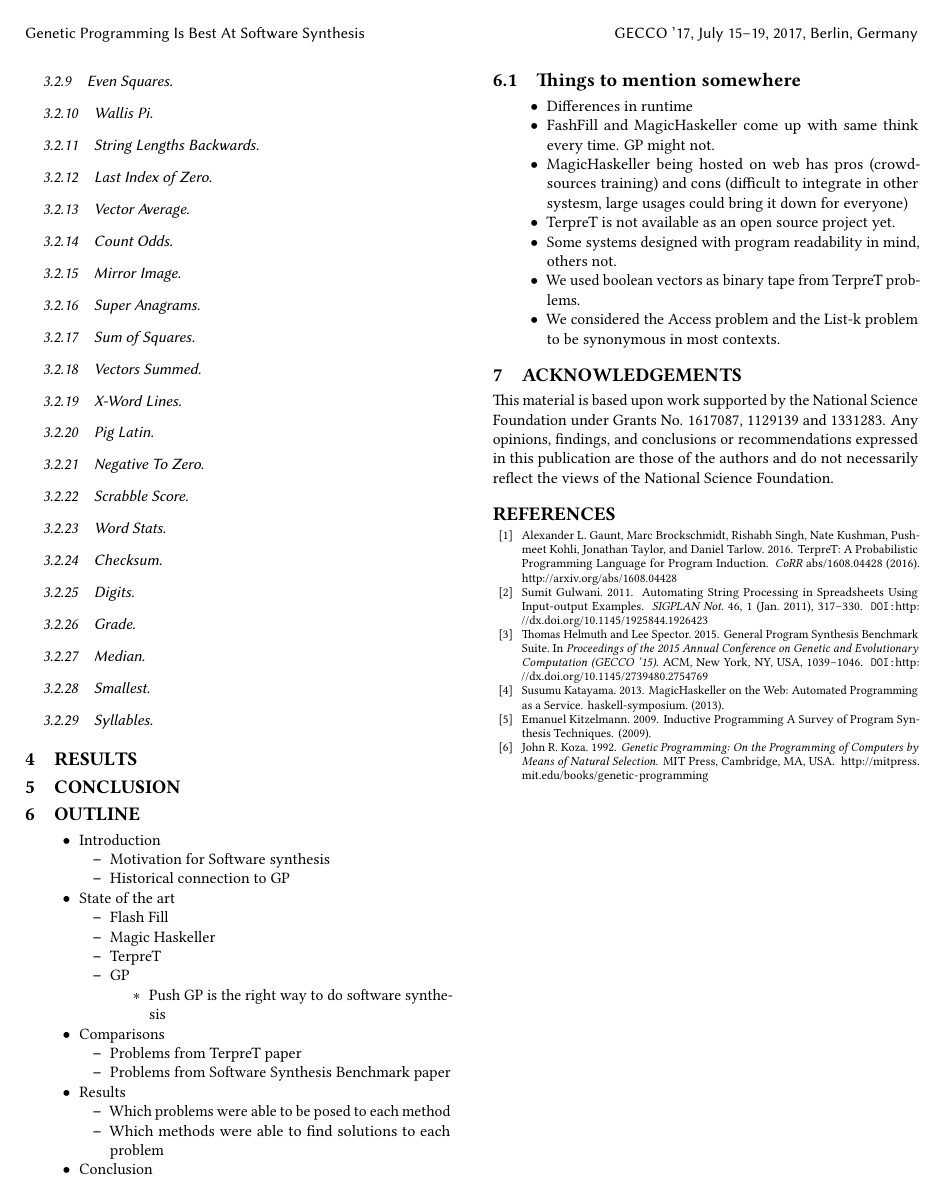
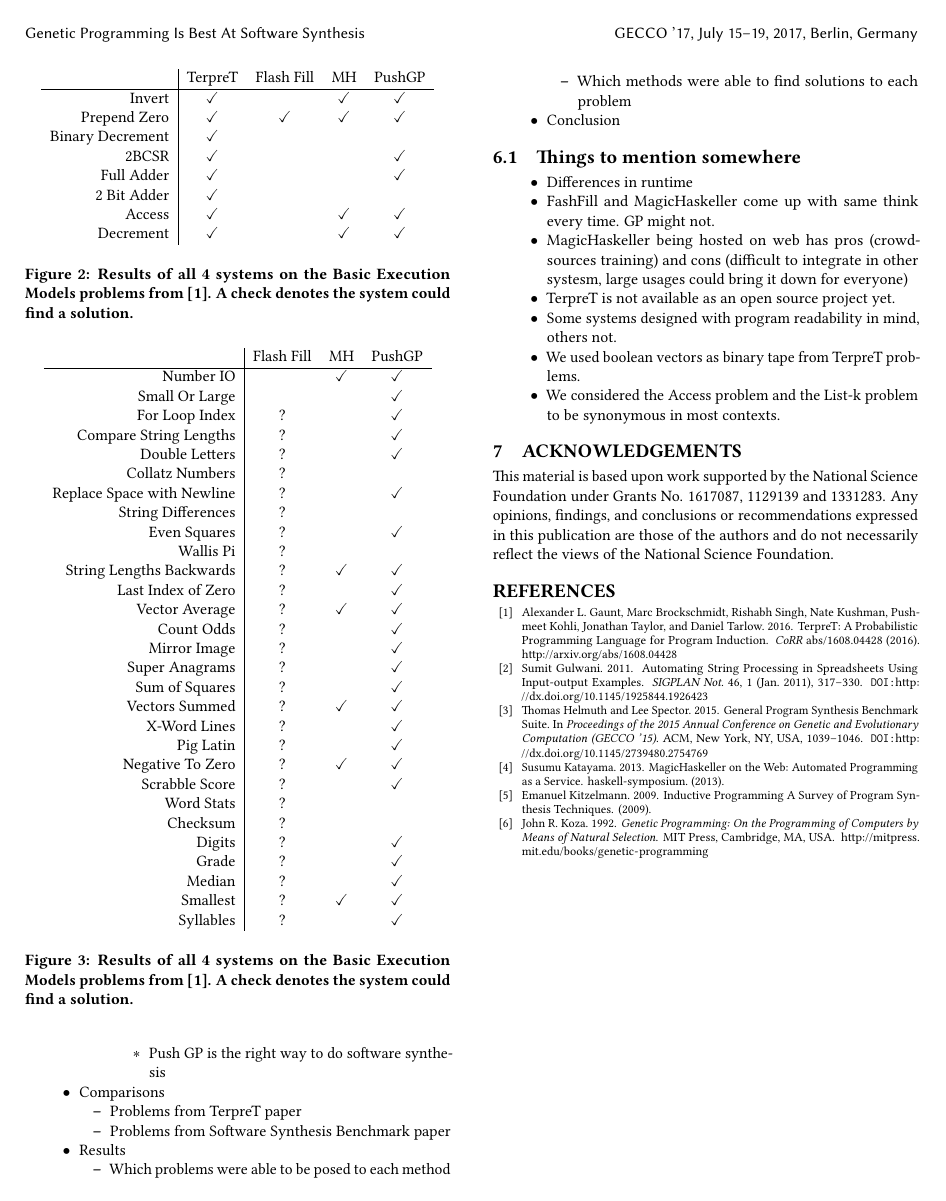
Before and after one commit to erp12/inductive-program-synthesis-comparison, a LaTeX paper (paper/softsynth.tex, which reads paper/softsynth-body.tex): page 3 of 3. Compiled offline with pdfLaTeX.

Commit message:
Added results tables and more text

```diff
--- a/paper/softsynth-body.tex
+++ b/paper/softsynth-body.tex
@@ -117,25 +106,89 @@ Given an integer and a float, print their sum.
-\subsubsection{Wallis Pi}
-\subsubsection{String Lengths Backwards}
-\subsubsection{Last Index of Zero}
-\subsubsection{Vector Average}
-\subsubsection{Count Odds}
-\subsubsection{Mirror Image}
-\subsubsection{Super Anagrams}
-\subsubsection{Sum of Squares}
-\subsubsection{Vectors Summed}
-\subsubsection{X-Word Lines}
-\subsubsection{Pig Latin}
-\subsubsection{Negative To Zero}
-\subsubsection{Scrabble Score}
-\subsubsection{Word Stats}
-\subsubsection{Checksum}
-\subsubsection{Digits}
-\subsubsection{Grade}
-\subsubsection{Median}
-\subsubsection{Smallest}
-\subsubsection{Syllables}
+%\subsubsection{Number IO}
+%\subsubsection{Small or Large}
+%\subsubsection{For Loop Index}
+%\subsubsection{Compare String Lengths}
+%\subsubsection{Double Letters}
+%\subsubsection{Collatz Numbers}
+%\subsubsection{Replace Space with Newline}
+%\subsubsection{String Differences}
+%\subsubsection{Even Squares}
+%\subsubsection{Wallis Pi}
+%\subsubsection{String Lengths Backwards}
+%\subsubsection{Last Index of Zero}
+%\subsubsection{Vector Average}
+%\subsubsection{Count Odds}
+%\subsubsection{Mirror Image}
+%\subsubsection{Super Anagrams}
+%\subsubsection{Sum of Squares}
+%\subsubsection{Vectors Summed}
+%\subsubsection{X-Word Lines}
+%\subsubsection{Pig Latin}
+%\subsubsection{Negative To Zero}
+%\subsubsection{Scrabble Score}
+%\subsubsection{Word Stats}
+%\subsubsection{Checksum}
+%\subsubsection{Digits}
+%\subsubsection{Grade}
+%\subsubsection{Median}
+%\subsubsection{Smallest}
+%\subsubsection{Syllables}
 
 \section{Results}
+
+\begin{figure}
+\begin{tabular}{ r | c c c c }
+	& TerpreT & Flash Fill & MH & PushGP \\
+	\hline
+	Invert & \checkmark &  & \checkmark & \checkmark \\
+	Prepend Zero & \checkmark & \checkmark & \checkmark & \checkmark \\
+	Binary Decrement & \checkmark &  &  &  \\
+	2BCSR & \checkmark &  &  & \checkmark \\
+	Full Adder & \checkmark &  &  & \checkmark \\
+	2 Bit Adder & \checkmark &  &  &  \\
+	Access & \checkmark &  & \checkmark & \checkmark \\
+	Decrement & \checkmark &  & \checkmark & \checkmark \\
+\end{tabular}
+\caption{Results of all 4 systems on the Basic Execution Models problems from \cite{Gaunt2016}. A check denotes the system could find a solution.}
+\label{fig:results1}
+\end{figure}
+
+\begin{figure}
+\begin{tabular}{ r | c c c c }
+	& Flash Fill & MH & PushGP \\
+	\hline
+	Number IO &  & \checkmark & \checkmark  \\
+	Small Or Large &  &  & \checkmark  \\
+	For Loop Index & ? &  & \checkmark  \\
+	Compare String Lengths & ? &  & \checkmark  \\
+	Double Letters & ? &  & \checkmark  \\
+	Collatz Numbers & ? &  &   \\
+	Replace Space with Newline & ? &  & \checkmark  \\
+	String Differences & ? &  &   \\
+	Even Squares & ? &  & \checkmark  \\
+	Wallis Pi & ? &  &   \\
+	String Lengths Backwards & ? & \checkmark  & \checkmark \\
+	Last Index of Zero & ? &  & \checkmark  \\
+	Vector Average & ? & \checkmark & \checkmark  \\
+	Count Odds & ? &  & \checkmark  \\
+	Mirror Image & ? &  & \checkmark  \\
+	Super Anagrams & ? &  & \checkmark  \\
+	Sum of Squares & ? &  & \checkmark  \\
+	Vectors Summed & ? & \checkmark & \checkmark  \\
+	X-Word Lines & ? &  & \checkmark  \\
+	Pig Latin & ? &  & \checkmark  \\
+	Negative To Zero & ? & \checkmark & \checkmark  \\
+	Scrabble Score & ? &  & \checkmark  \\
+	Word Stats & ? &  &   \\
+	Checksum & ? &  &   \\
+	Digits & ? &  & \checkmark  \\
+	Grade & ? &  & \checkmark  \\
+	Median & ? &  & \checkmark  \\
+	Smallest & ? & \checkmark & \checkmark  \\
+	Syllables & ? &  & \checkmark  \\
+\end{tabular}
+\caption{Results of all 4 systems on the Basic Execution Models problems from \cite{Gaunt2016}. A check denotes the system could find a solution.}
+\label{fig:results2}
+\end{figure}
 
 \section{Conclusion}
 
--- a/paper/softsynth.tex
+++ b/paper/softsynth.tex
@@ -2,7 +2,7 @@
 
 \usepackage{todonotes}
 \usepackage{outlines}
-
+\usepackage{ amssymb }
 
 % Copyright
 %\setcopyright{none}
```
Also changed, not shown: paper/softsynth.pdf, paper/softsynth-body.tex (11 more changed lines).
